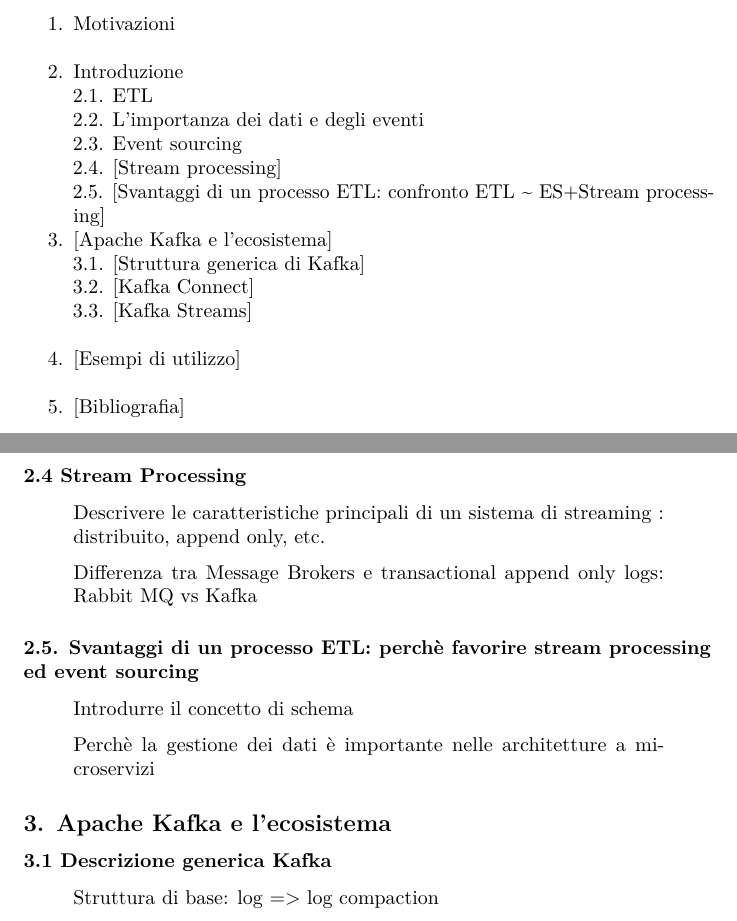
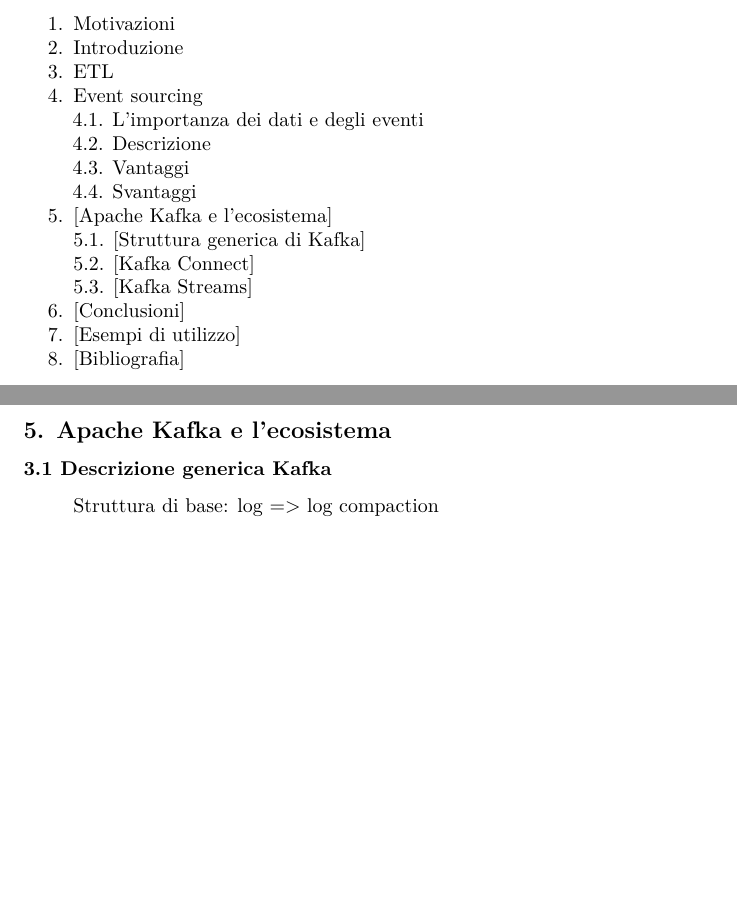
Before and after one commit to indaco789/Thesis, a LaTeX document (latex_output/test1.tex): two parts of pages 1 and 11 of 12, joined at a grey line, cut so that both start at the same text, the shorter picture padded with empty space. Compiled offline with pdfLaTeX.

Commit message:
reworked chapters order

```diff
--- a/latex_output/test1.tex
+++ b/latex_output/test1.tex
@@ -74,23 +74,27 @@
 \def\labelenumi{\arabic{enumi}.}
 \tightlist
 \item
-  \protect\hyperlink{motivazioni}{Motivazioni}\\
+  \protect\hyperlink{motivazioni}{Motivazioni}
 \item
-  \protect\hyperlink{introduzione}{Introduzione}\\
-  2.1. \protect\hyperlink{etl}{ETL}\\
-  2.2. \protect\hyperlink{intro-data}{L'importanza dei dati e degli
+  \protect\hyperlink{introduzione}{Introduzione}
+\item
+  \protect\hyperlink{etl}{ETL}
+\item
+  \protect\hyperlink{event-sourcing}{Event sourcing}\\
+  4.1. \protect\hyperlink{intro-data}{L'importanza dei dati e degli
   eventi}\\
-  2.3. \protect\hyperlink{event-sourcing}{Event sourcing}\\
-  2.4. {[}Stream processing{]}\\
-  2.5. {[}Svantaggi di un processo ETL: confronto ETL \textasciitilde{}
-  ES+Stream processing{]}
+  4.2. \protect\hyperlink{descrizione-es}{Descrizione}\\
+  4.3. \protect\hyperlink{vantaggi-es}{Vantaggi}\\
+  4.4. \protect\hyperlink{svantaggi-es}{Svantaggi}
 \item
   {[}Apache Kafka e l'ecosistema{]}\\
-  3.1. {[}Struttura generica di Kafka{]}\\
-  3.2. {[}Kafka Connect{]}\\
-  3.3. {[}Kafka Streams{]}\\
+  5.1. {[}Struttura generica di Kafka{]}\\
+  5.2. {[}Kafka Connect{]}\\
+  5.3. {[}Kafka Streams{]}
 \item
-  {[}Esempi di utilizzo{]}\\
+  {[}Conclusioni{]}
 \item
-  {[}Bibliografia{]} \newpage
+  {[}Esempi di utilizzo{]}
+\item
+  {[}Bibliografia{]}
 \end{enumerate}
@@ -247,4 +253,3 @@
 
 \newpage
 
-\subsubsection{2.2 L'importanza dei dati e degli eventi \{piccola
@@ -253,3 +259,5 @@
+\subsubsection{4.1. L'importanza dei dati e degli
+eventi}\label{limportanza-dei-dati-e-degli-eventi}
 
 Lo status quo delle moderne applicazioni web è basato sul utilizzo di
 database per rappresentare le specifiche di dominio, spesso espresse da
@@ -457,32 +460,7 @@
 
 \newpage
 
-\subsubsection{2.4 Stream Processing}\label{stream-processing}
-
-\begin{quote}
-Descrivere le caratteristiche principali di un sistema di streaming :
-distribuito, append only, etc.
-\end{quote}
-
-\begin{quote}
-Differenza tra Message Brokers e transactional append only logs: Rabbit
-MQ vs Kafka
-\end{quote}
-
-\subsubsection{2.5. Svantaggi di un processo ETL: perchè favorire stream
-processing ed event
-sourcing}\label{svantaggi-di-un-processo-etl-perchuxe8-favorire-stream-processing-ed-event-sourcing}
-
-\begin{quote}
-Introdurre il concetto di schema
-\end{quote}
-
-\begin{quote}
-Perchè la gestione dei dati è importante nelle architetture a
-microservizi
-\end{quote}
-
-\subsection{3. Apache Kafka e
+\subsection{5. Apache Kafka e
 l'ecosistema}\label{apache-kafka-e-lecosistema}
 
 \subsubsection{3.1 Descrizione generica
```
Also changed, not shown: Thesis.md (+26 -26 lines), latex_output/test1.pdf, latex_output/test1.tex (20 more changed lines), 4 other files.
